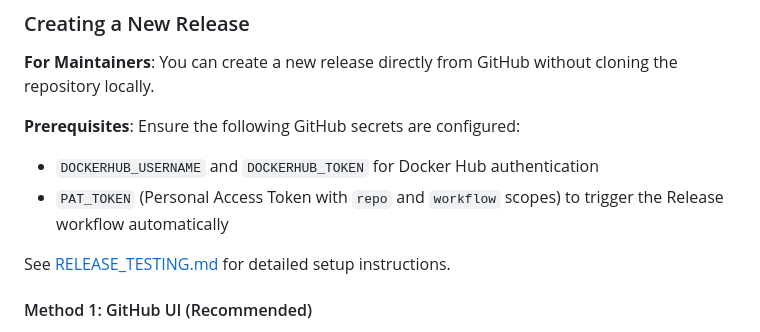
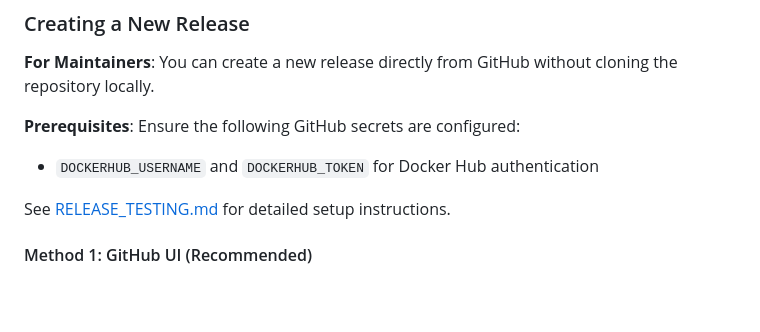
Before and after one commit to rdar-lab/easyNetVisibility, a Markdown page: README.md, the part around the change. Rendered like a GitHub page; blank space fills up the shorter version.

Commit message:
Remove PAT_TOKEN requirement from documentation
Co-authored-by: rdar-lab <36108848+rdar-lab@users.noreply.github.com>

```diff
--- a/README.md
+++ b/README.md
@@ -1389,7 +1389,6 @@ Easy Net Visibility uses automated releases via GitHub Actions. When a new versi
 
 **Prerequisites**: Ensure the following GitHub secrets are configured:
 - `DOCKERHUB_USERNAME` and `DOCKERHUB_TOKEN` for Docker Hub authentication
-- `PAT_TOKEN` (Personal Access Token with `repo` and `workflow` scopes) to trigger the Release workflow automatically
 
 See [RELEASE_TESTING.md](RELEASE_TESTING.md) for detailed setup instructions.
 
```
Also changed, not shown: RELEASE_TESTING.md (+0 -35 lines).
